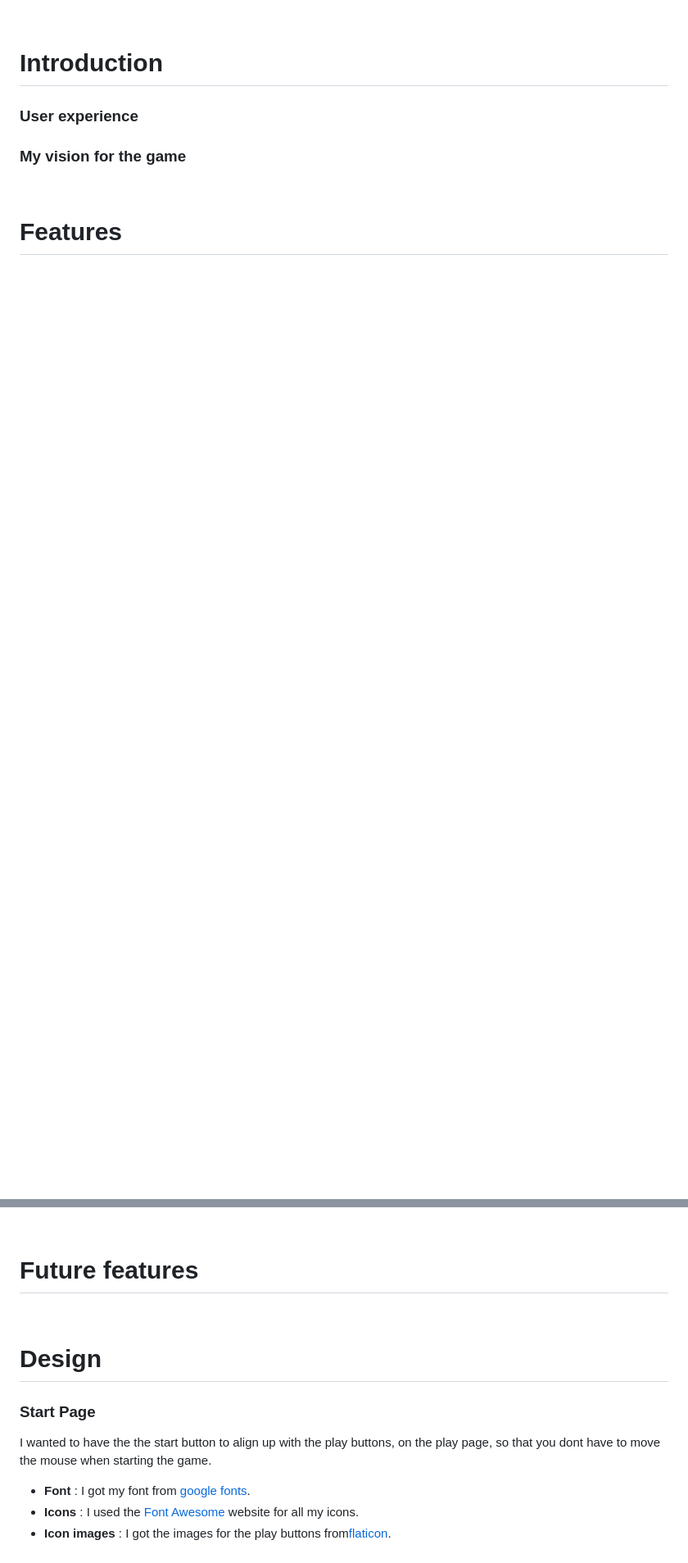
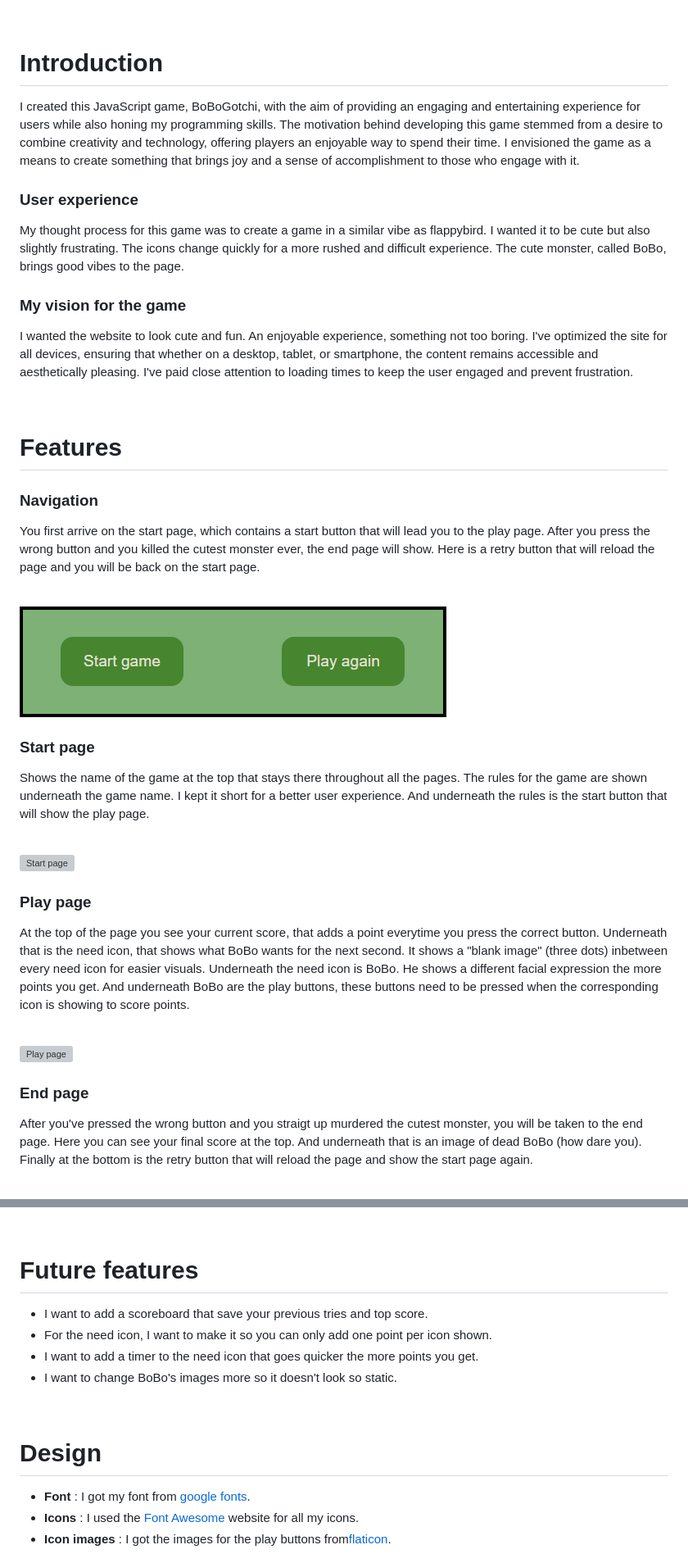
Before and after one commit to ObiWanBonobi/BoBoGotchi-Game, a Markdown page: README.md, 2 parts joined by grey strips. Shown: that part at 82% size. Rendered like a GitHub page; pictures changed too: assets/images/readme/play-retry-button.png (added); blank space fills up the shorter version; grey boxes are pictures that could not be loaded.

Commit message:
fixed 2 lines in js and started filling out the readme

```diff
--- a/README.md
+++ b/README.md
@@ -28,11 +36,45 @@
 
 # Introduction
 
+I created this JavaScript game, BoBoGotchi, with the aim of providing an engaging and entertaining experience for users while also honing my programming skills. The motivation behind developing this game stemmed from a desire to combine creativity and technology, offering players an enjoyable way to spend their time. I envisioned the game as a means to create something that brings joy and a sense of accomplishment to those who engage with it.
+
 ### User experience
 
+My thought process for this game was to create a game in a similar vibe as flappybird. I wanted it to be cute but also slightly frustrating. The icons change quickly for a more rushed and difficult experience. The cute monster, called BoBo, brings good vibes to the page.
+
 ### My vision for the game
+
+I wanted the website to look cute and fun. An enjoyable experience, something not too boring. I've optimized the site for all devices, ensuring that whether on a desktop, tablet, or smartphone, the content remains accessible and aesthetically pleasing. I've paid close attention to loading times to keep the user engaged and prevent frustration.
 
 <br>
 
 # Features
 
+### Navigation
+
+You first arrive on the start page, which contains a start button that will lead you to the play page. After you press the wrong button and you killed the cutest monster ever, the end page will show. Here is a retry button that will reload the page and you will be back on the start page.
+
+<br>
+
+![start button](assets/images/readme/play-retry-button.png)
+
+### Start page
+
+Shows the name of the game at the top that stays there throughout all the pages. The rules for the game are shown underneath the game name. I kept it short for a better user experience. And underneath the rules is the start button that will show the play page.
+
+<br>
+
+![Start page](assets/images/readme/start-page.webp)
+
+### Play page
+
+At the top of the page you see your current score, that adds a point everytime you press the correct button. Underneath that is the need icon, that shows what BoBo wants for the next second. It shows a "blank image" (three dots) inbetween every need icon for easier visuals. Underneath the need icon is BoBo. He shows a different facial expression the more points you get. And underneath BoBo are the play buttons, these buttons need to be pressed when the corresponding icon is showing to score points.
+
+<br>
+
+![Play page](assets/images/readme/play-page.webp)
+
+### End page
+
+After you've pressed the wrong button and you straigt up murdered the cutest monster, you will be taken to the end page. Here you can see your final score at the top. And underneath that is an image of dead BoBo (how dare you). Finally at the bottom is the retry button that will reload the page and show the start page again.
+
@@ -40,13 +86,14 @@
 
 # Future features
 
+- I want to add a scoreboard that save your previous tries and top score.
+- For the need icon, I want to make it so you can only add one point per icon shown.
+- I want to add a timer to the need icon that goes quicker the more points you get.
+- I want to change BoBo's images more so it doesn't look so static.
+
 <br>
 
 # Design
-
-### Start Page
-
-I wanted to have the the start button to align up with the play buttons, on the play page, so that you dont have to move the mouse when starting the game.
 
 - <b>Font</b> : I got my font from [google fonts](https://fonts.google.com/).
 - <b>Icons</b> : I used the [Font Awesome](https://fontawesome.com/) website for all my icons.
```
Also changed, not shown: other parts of README.md (+15 -3 lines), 5 other files.
